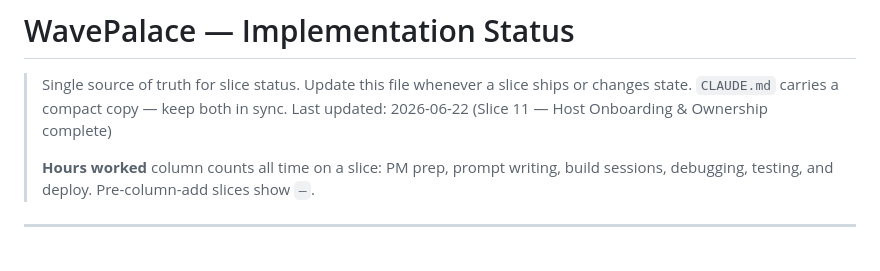
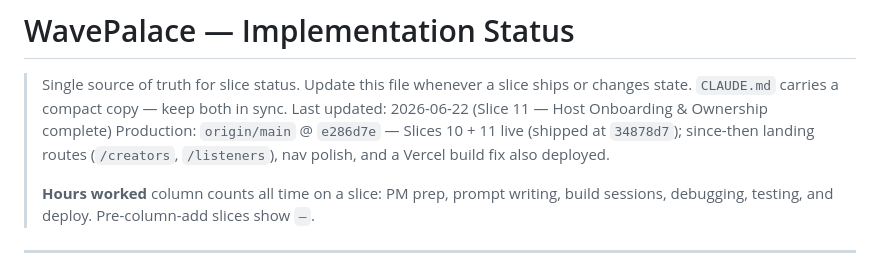
Before and after one commit to brandcoded/wave-palace, a Markdown page: docs/STATUS.md, the part around the change. Rendered like a GitHub page.

```diff
--- a/docs/STATUS.md
+++ b/docs/STATUS.md
@@ -3,6 +3,7 @@
 > Single source of truth for slice status. Update this file whenever a slice
 > ships or changes state. `CLAUDE.md` carries a compact copy — keep both in sync.
 > Last updated: 2026-06-22 (Slice 11 — Host Onboarding & Ownership complete)
+> Production: `origin/main` @ `e286d7e` — Slices 10 + 11 live (shipped at `34878d7`); since-then landing routes (`/creators`, `/listeners`), nav polish, and a Vercel build fix also deployed.
 >
 > **Hours worked** column counts all time on a slice: PM prep, prompt writing,
 > build sessions, debugging, testing, and deploy. Pre-column-add slices show `—`.
```
Also changed, not shown: HANDOFF.md (+22 -2 lines), docs/MVP_TO_LAUNCH_ROADMAP.md (+7 -1 lines).
